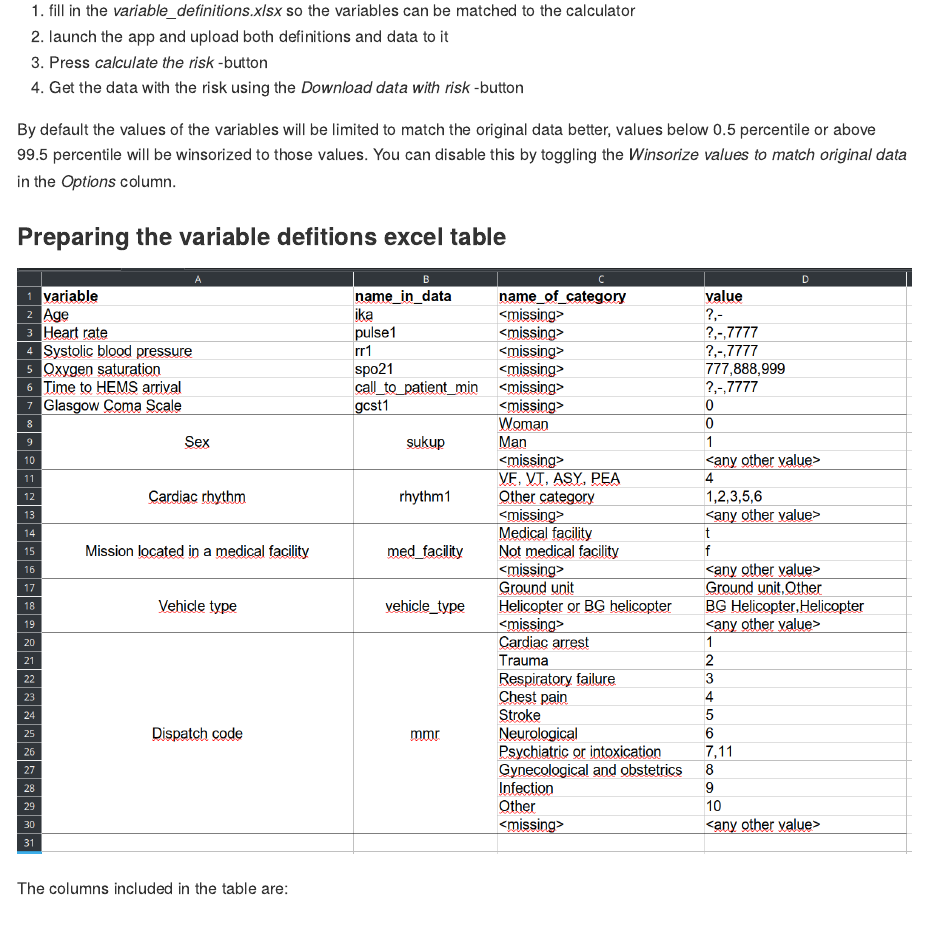
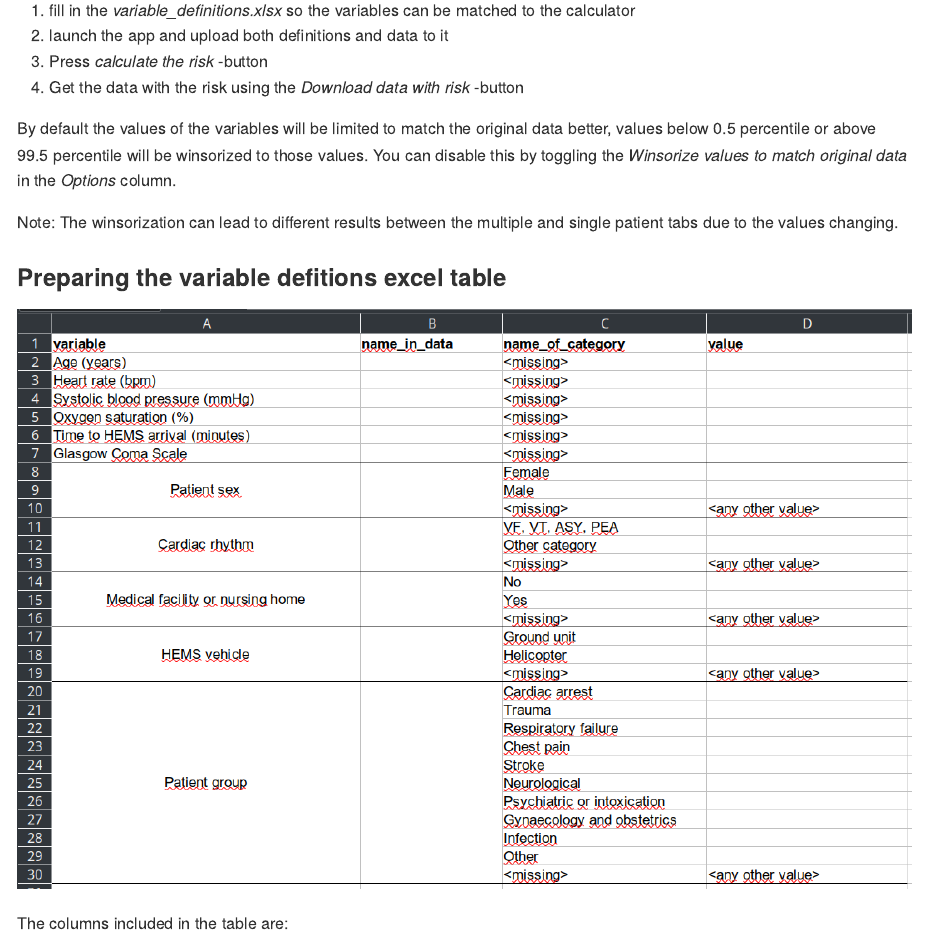
Before and after one commit to laamit/champCalculator_old, an R Markdown document (README.Rmd): the page in a window 1100 px wide, from 1830 px down before the commit and from 2060 px down after it, so that both start at the same text. The pictures show the output file README.md that the author committed with the source, drawn offline in the style of GitHub.

Commit message:
* updated documentation

```diff
--- a/README.Rmd
+++ b/README.Rmd
@@ -59,6 +59,8 @@ values below 0.5 percentile or above 99.5 percentile will be winsorized to those
 values. You can disable this by toggling the *Winsorize values to match original data*
 in the *Options* column.
 
+Note: The winsorization can lead to different results between the multiple and single
+patient tabs due to the values changing.
 
 ### Preparing the variable defitions excel table
 
```
Also changed, not shown: R/mod_single_patient.R (+1 -1 lines), README.md, variable_definitions.xlsx, vignettes/champ_multiple.png, vignettes/champ_single.png, vignettes/champ_variable_definitions.png, 1 other file.
